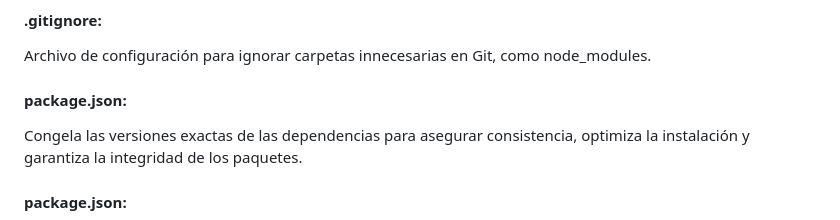
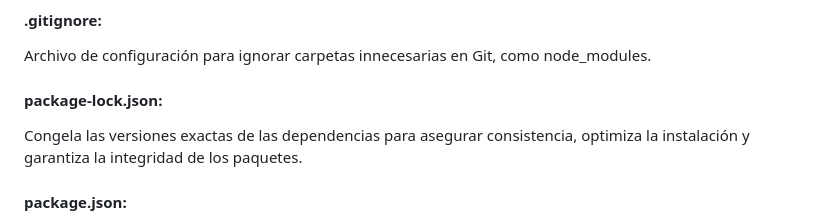
Before and after one commit to JoseA27/PlaceWise, a Markdown page: placeWise/PlaceWiseUI/README.md, the part around the change. GitHub-like rendering.

```diff
--- a/placeWise/PlaceWiseUI/README.md
+++ b/placeWise/PlaceWiseUI/README.md
@@ -109,7 +109,7 @@ Funciones auxiliares y de utilidad.
 #### **.gitignore**:
 Archivo de configuración para ignorar carpetas innecesarias en Git, como node_modules.
 
-#### **package.json**:
+#### **package-lock.json**:
 Congela las versiones exactas de las dependencias para asegurar consistencia, optimiza la instalación y garantiza la integridad de los paquetes.
 
 #### **package.json**:
```
